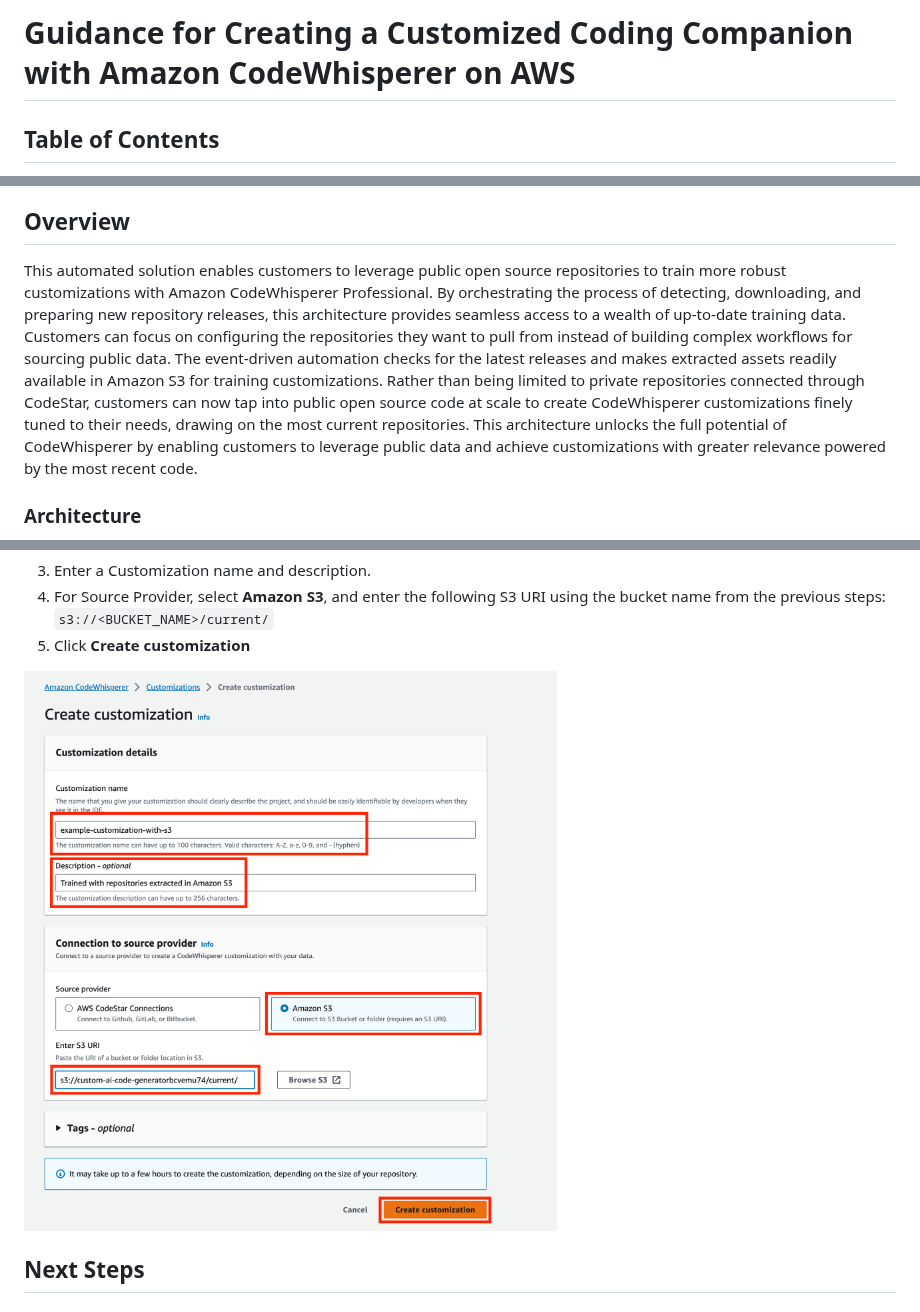
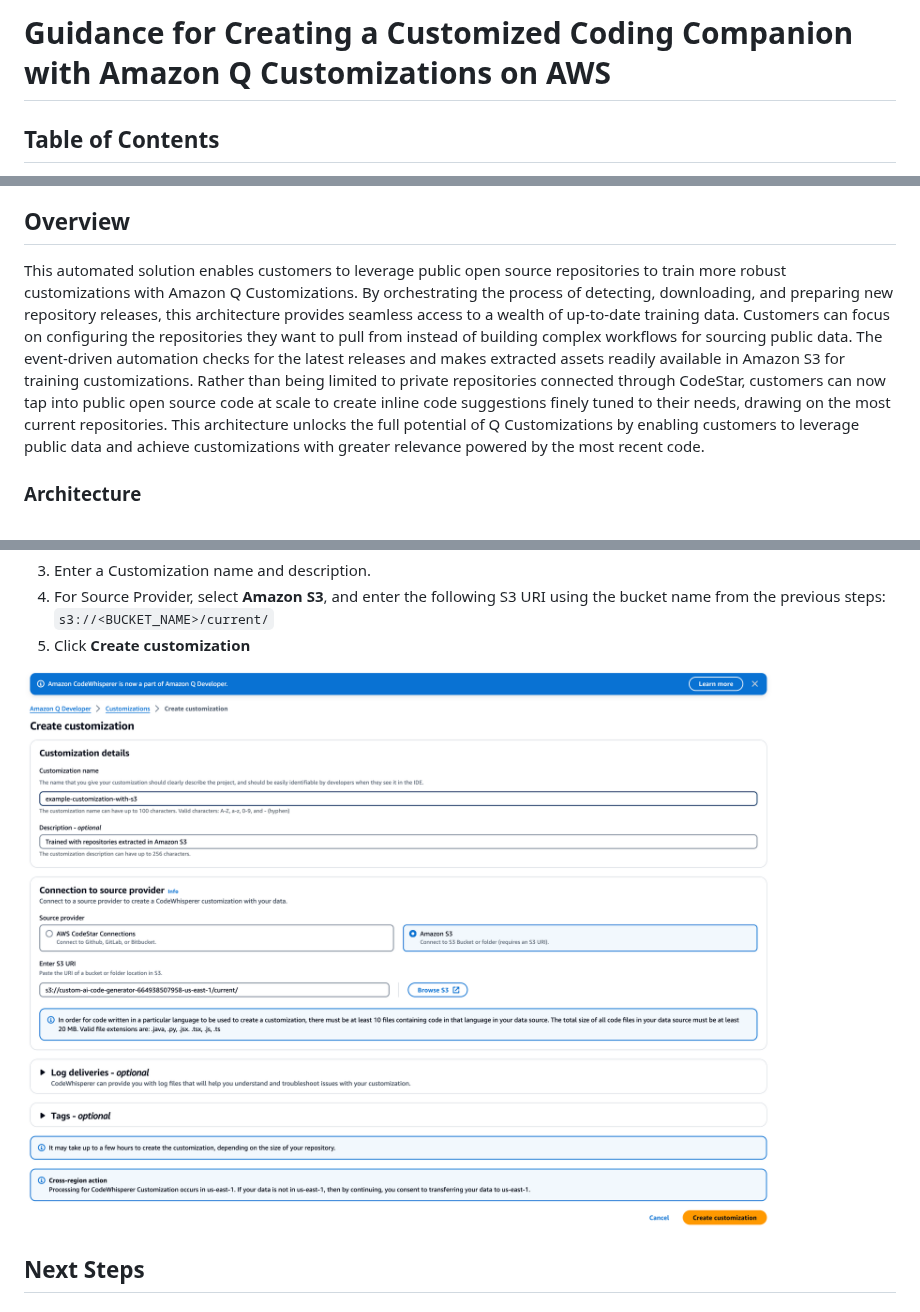
Before and after one commit to aws-solutions-library-samples/guidance-for-creating-a-customized-coding-companion-with-amazon-q-developer, a Markdown page: README.md, 3 parts joined by grey strips. Rendered like a GitHub page; pictures changed too: assets/images/create-customization.png.

```diff
--- a/README.md
+++ b/README.md
@@ -1,4 +1,4 @@
-# Guidance for Creating a Customized Coding Companion with Amazon CodeWhisperer on AWS
+# Guidance for Creating a Customized Coding Companion with Amazon Q Customizations on AWS
 
 ## Table of Contents
 
@@ -20,7 +20,7 @@
 
 ## Overview
 
-This automated solution enables customers to leverage public open source repositories to train more robust customizations with Amazon CodeWhisperer Professional. By orchestrating the process of detecting, downloading, and preparing new repository releases, this architecture provides seamless access to a wealth of up-to-date training data. Customers can focus on configuring the repositories they want to pull from instead of building complex workflows for sourcing public data. The event-driven automation checks for the latest releases and makes extracted assets readily available in Amazon S3 for training customizations. Rather than being limited to private repositories connected through CodeStar, customers can now tap into public open source code at scale to create CodeWhisperer customizations finely tuned to their needs, drawing on the most current repositories. This architecture unlocks the full potential of CodeWhisperer by enabling customers to leverage public data and achieve customizations with greater relevance powered by the most recent code.
+This automated solution enables customers to leverage public open source repositories to train more robust customizations with Amazon Q Customizations. By orchestrating the process of detecting, downloading, and preparing new repository releases, this architecture provides seamless access to a wealth of up-to-date training data. Customers can focus on configuring the repositories they want to pull from instead of building complex workflows for sourcing public data. The event-driven automation checks for the latest releases and makes extracted assets readily available in Amazon S3 for training customizations. Rather than being limited to private repositories connected through CodeStar, customers can now tap into public open source code at scale to create inline code suggestions finely tuned to their needs, drawing on the most current repositories. This architecture unlocks the full potential of Q Customizations by enabling customers to leverage public data and achieve customizations with greater relevance powered by the most recent code.
 
 ### Architecture
 
```
Also changed, not shown: other parts of README.md (+6 -6 lines), assets/images/codewhisperer-menu.png (deleted), assets/images/customizations.png, assets/images/q-developer-menu.png (added).
